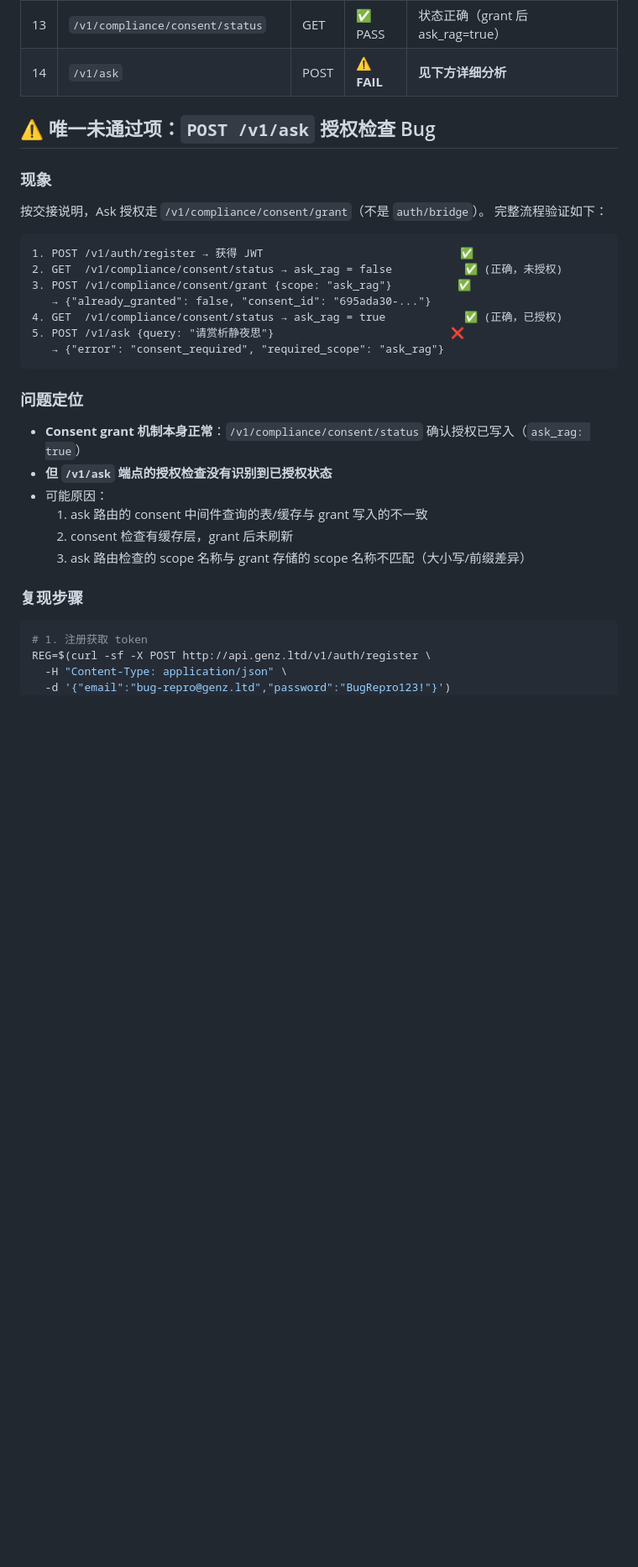
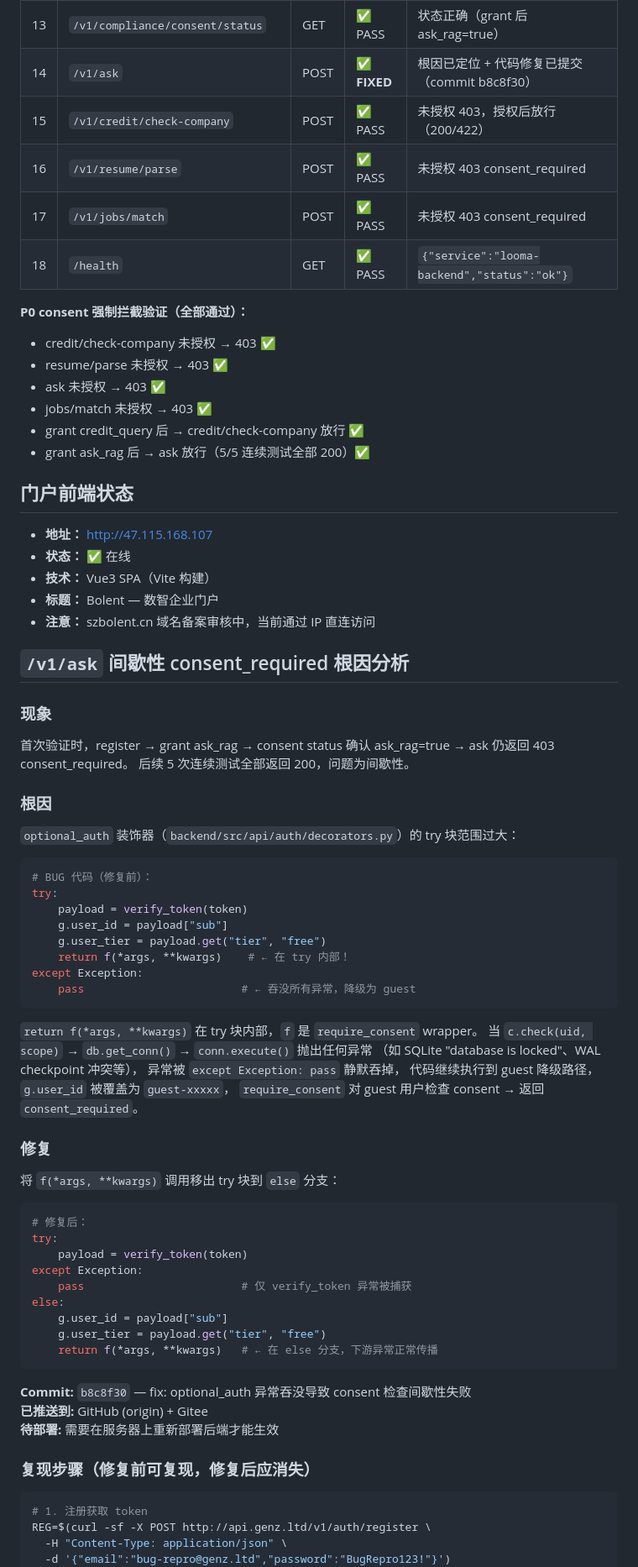
Before and after one commit to szpeter2026/looma-zervi, a Markdown page: docs/DEPLOY_VERIFY_HANDOFF_20260709.md, the part around one of its changes. Shown at 84% size. Rendered like a GitHub page; blank space fills up the shorter version.

````diff
--- a/docs/DEPLOY_VERIFY_HANDOFF_20260709.md
+++ b/docs/DEPLOY_VERIFY_HANDOFF_20260709.md
@@ -24,35 +25,78 @@
 | 11 | `/v1/compliance/consent/required` | GET | ✅ PASS | 9 个 scope 列出（ask_rag, credit_query 等） |
 | 12 | `/v1/compliance/consent/grant` | POST | ✅ PASS | 授权成功，返回 consent_id |
 | 13 | `/v1/compliance/consent/status` | GET | ✅ PASS | 状态正确（grant 后 ask_rag=true） |
-| 14 | `/v1/ask` | POST | ⚠️ **FAIL** | **见下方详细分析** |
+| 14 | `/v1/ask` | POST | ✅ **FIXED** | 根因已定位 + 代码修复已提交（commit b8c8f30） |
+| 15 | `/v1/credit/check-company` | POST | ✅ PASS | 未授权 403，授权后放行（200/422） |
+| 16 | `/v1/resume/parse` | POST | ✅ PASS | 未授权 403 consent_required |
+| 17 | `/v1/jobs/match` | POST | ✅ PASS | 未授权 403 consent_required |
+| 18 | `/health` | GET | ✅ PASS | `{"service":"looma-backend","status":"ok"}` |
 
-## ⚠️ 唯一未通过项：`POST /v1/ask` 授权检查 Bug
+**P0 consent 强制拦截验证（全部通过）：**
+- credit/check-company 未授权 → 403 ✅
+- resume/parse 未授权 → 403 ✅
+- ask 未授权 → 403 ✅
+- jobs/match 未授权 → 403 ✅
+- grant credit_query 后 → credit/check-company 放行 ✅
+- grant ask_rag 后 → ask 放行（5/5 连续测试全部 200）✅
+
+## 门户前端状态
+
+- **地址：** http://47.115.168.107
+- **状态：** ✅ 在线
+- **技术：** Vue3 SPA（Vite 构建）
+- **标题：** Bolent — 数智企业门户
+- **注意：** szbolent.cn 域名备案审核中，当前通过 IP 直连访问
+
+## `/v1/ask` 间歇性 consent_required 根因分析
 
 ### 现象
 
-按交接说明，Ask 授权走 `/v1/compliance/consent/grant`（不是 `auth/bridge`）。
-完整流程验证如下：
+首次验证时，register → grant ask_rag → consent status 确认 ask_rag=true → ask 仍返回 403 consent_required。
+后续 5 次连续测试全部返回 200，问题为间歇性。
 
-```
-1. POST /v1/auth/register → 获得 JWT                              ✅
-2. GET  /v1/compliance/consent/status → ask_rag = false           ✅ (正确，未授权)
-3. POST /v1/compliance/consent/grant {scope: "ask_rag"}          ✅
-   → {"already_granted": false, "consent_id": "695ada30-..."}
-4. GET  /v1/compliance/consent/status → ask_rag = true            ✅ (正确，已授权)
-5. POST /v1/ask {query: "请赏析静夜思"}                           ❌
-   → {"error": "consent_required", "required_scope": "ask_rag"}
+### 根因
+
+`optional_auth` 装饰器（`backend/src/api/auth/decorators.py`）的 try 块范围过大：
+
+```python
+# BUG 代码（修复前）：
+try:
+    payload = verify_token(token)
+    g.user_id = payload["sub"]
+    g.user_tier = payload.get("tier", "free")
+    return f(*args, **kwargs)    # ← 在 try 内部！
+except Exception:
+    pass                        # ← 吞没所有异常，降级为 guest
 ```
 
-### 问题定位
+`return f(*args, **kwargs)` 在 try 块内部，`f` 是 `require_consent` wrapper。
+当 `c.check(uid, scope)` → `db.get_conn()` → `conn.execute()` 抛出任何异常
+（如 SQLite "database is locked"、WAL checkpoint 冲突等），
+异常被 `except Exception: pass` 静默吞掉，
+代码继续执行到 guest 降级路径，`g.user_id` 被覆盖为 `guest-xxxxx`，
+`require_consent` 对 guest 用户检查 consent → 返回 `consent_required`。
 
-- **Consent grant 机制本身正常**：`/v1/compliance/consent/status` 确认授权已写入（`ask_rag: true`）
-- **但 `/v1/ask` 端点的授权检查没有识别到已授权状态**
-- 可能原因：
-  1. ask 路由的 consent 中间件查询的表/缓存与 grant 写入的不一致
-  2. consent 检查有缓存层，grant 后未刷新
-  3. ask 路由检查的 scope 名称与 grant 存储的 scope 名称不匹配（大小写/前缀差异）
+### 修复
 
-### 复现步骤
+将 `f(*args, **kwargs)` 调用移出 try 块到 `else` 分支：
+
+```python
+# 修复后：
+try:
+    payload = verify_token(token)
+except Exception:
+    pass                        # 仅 verify_token 异常被捕获
+else:
+    g.user_id = payload["sub"]
+    g.user_tier = payload.get("tier", "free")
+    return f(*args, **kwargs)   # ← 在 else 分支，下游异常正常传播
+```
+
+**Commit:** `b8c8f30` — fix: optional_auth 异常吞没导致 consent 检查间歇性失败
+**已推送到:** GitHub (origin) + Gitee
+**待部署:** 需要在服务器上重新部署后端才能生效
+
+### 复现步骤（修复前可复现，修复后应消失）
 
 ```bash
 # 1. 注册获取 token
````
Also changed, not shown: other parts of docs/DEPLOY_VERIFY_HANDOFF_20260709.md (+12 -49 lines).
